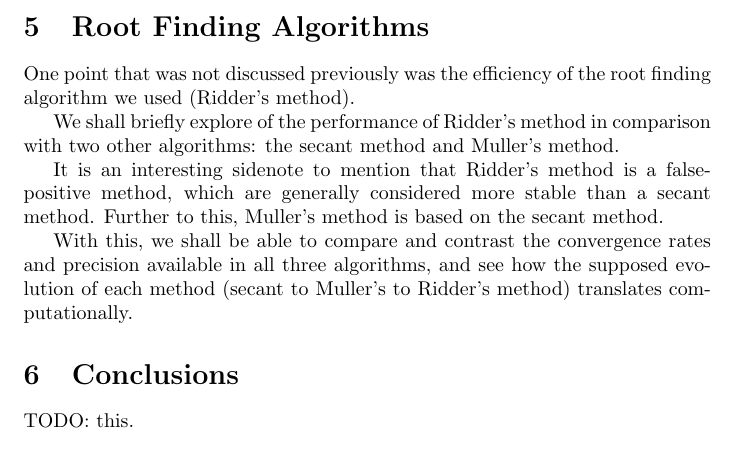
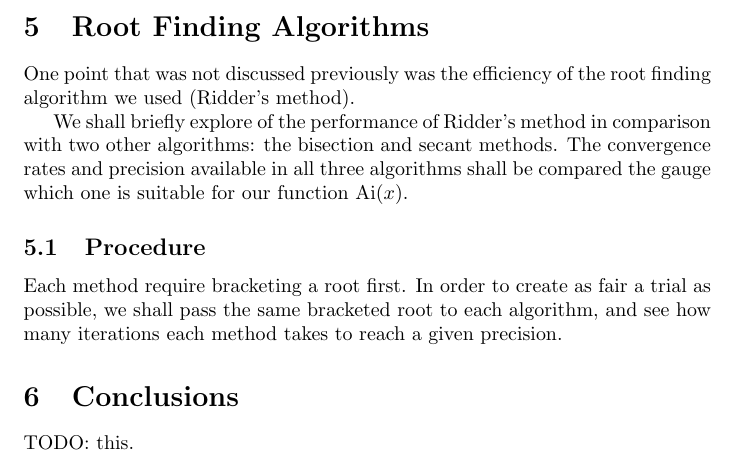
Before and after one commit to alexpearce/meson-masses, a LaTeX paper (report/Report.tex): part of page 7 of 11 before the commit and part of page 7 of 12 after it, cut so that both start at the same text. Compiled offline with pdfLaTeX.

Commit message:
Some extension stuff.

```diff
--- a/report/Report.tex
+++ b/report/Report.tex
@@ -218,11 +218,13 @@ It is worthy of note however just how far the simple linear potential has bought
 
 One point that was not discussed previously was the efficiency of the root finding algorithm we used (Ridder's method).
 
-We shall briefly explore of the performance of Ridder's method in comparison with two other algorithms: the secant method and Muller's method.
+We shall briefly explore of the performance of Ridder's method in comparison with two other algorithms: the bisection and secant methods. The convergence rates and precision available in all three algorithms shall be compared the gauge which one is suitable for our function \Ai{x}.
 
-It is an interesting sidenote to mention that Ridder's method is a false-positive method, which are generally considered more stable than a secant method. Further to this, Muller's method is based on the secant method.
+\subsection{Procedure}\label{ssec:procedure}
 
-With this, we shall be able to compare and contrast the convergence rates and precision available in all three algorithms, and see how the supposed evolution of each method (secant to Muller's to Ridder's method) translates computationally.
+Each method require bracketing a root first. In order to create as fair a trial as possible, we shall pass the same bracketed root to each algorithm, and see how many iterations each method takes to reach a given precision.
+
+
 
 \section{Conclusions}
 
```
